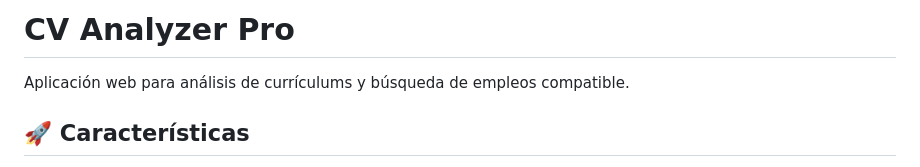
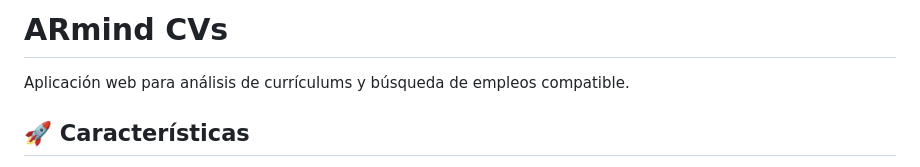
Before and after one commit to Erickxkunzx12/ARmind-CVs, a Markdown page: README.md, the part around the change. Rendered like a GitHub page.

```diff
--- a/README.md
+++ b/README.md
@@ -1,4 +1,4 @@
-# CV Analyzer Pro
+# ARmind CVs
 
 Aplicación web para análisis de currículums y búsqueda de empleos compatible.
 
```
